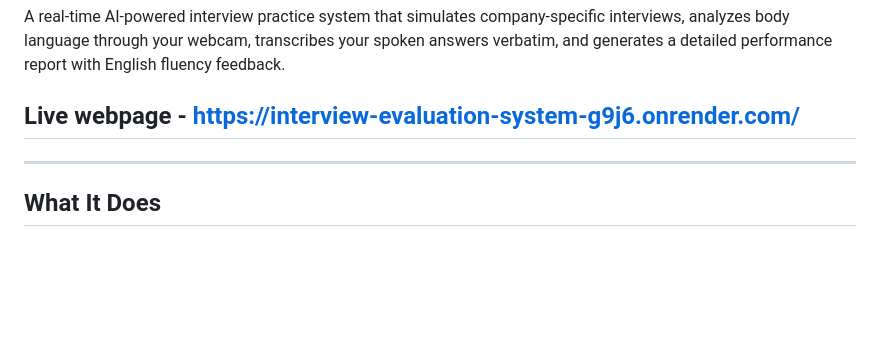
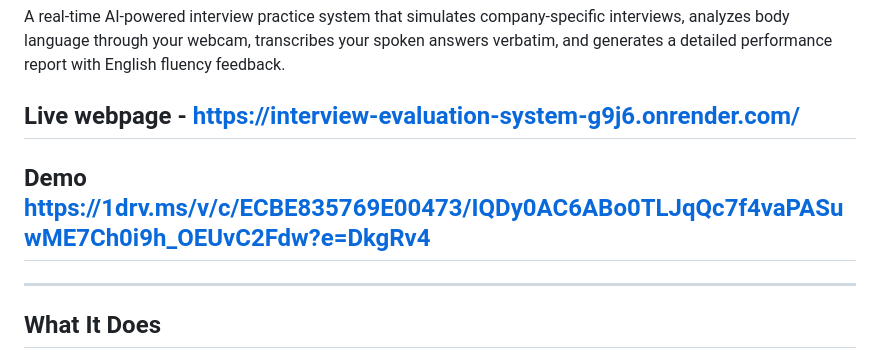
Before and after one commit to ashisubramaniyan14/interview-evaluation-system, a Markdown page: README.md, the part around the change. Rendered like a GitHub page; blank space fills up the shorter version.

Commit message:
Add demo link to README
Added demo link for the AI Interview Coach project.

```diff
--- a/README.md
+++ b/README.md
@@ -2,6 +2,7 @@
 
 A real-time AI-powered interview practice system that simulates company-specific interviews, analyzes body language through your webcam, transcribes your spoken answers verbatim, and generates a detailed performance report with English fluency feedback.
 ## Live webpage - https://interview-evaluation-system-g9j6.onrender.com/
+## Demo https://1drv.ms/v/c/ECBE835769E00473/IQDy0AC6ABo0TLJqQc7f4vaPASuwME7Ch0i9h_OEUvC2Fdw?e=DkgRv4
 ---
 
 ## What It Does
```
